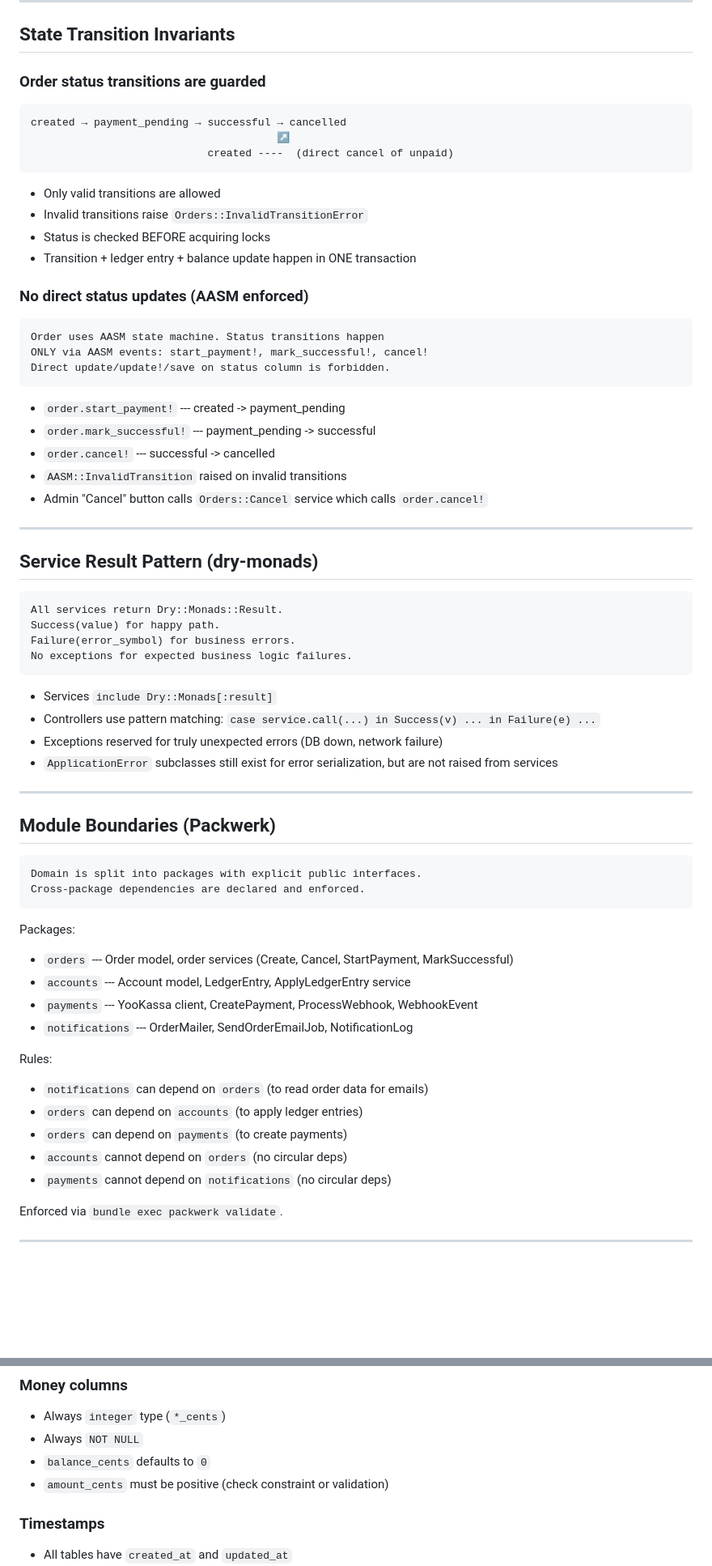
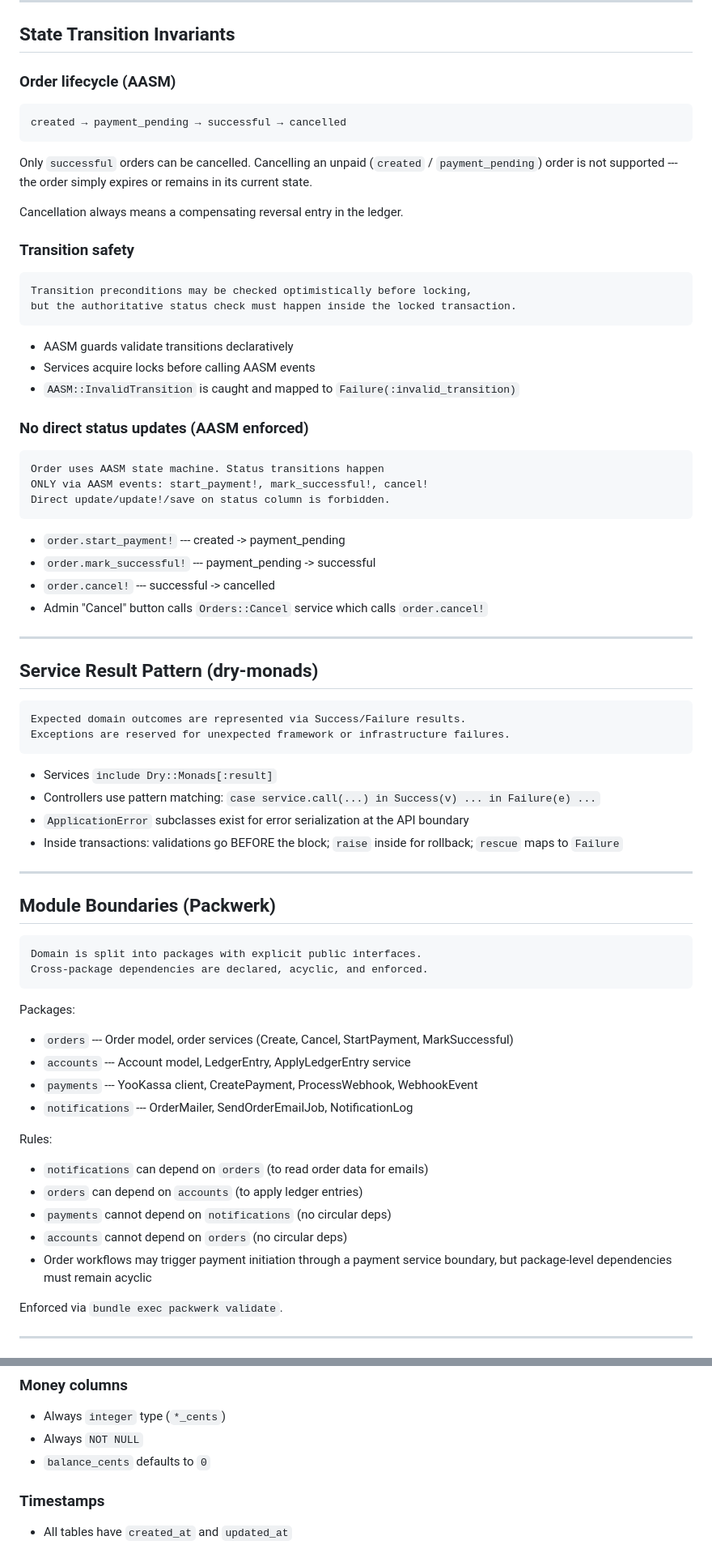
Before and after one commit to sergeychernyakov/aurospace, a Markdown page: docs/ARCHITECTURE.md, 2 parts joined by grey strips. Shown at 81% size. GitHub-like rendering; blank space fills up the shorter version.

````diff
--- a/docs/ARCHITECTURE.md
+++ b/docs/ARCHITECTURE.md
@@ -44,18 +58,26 @@ Never use Float for money. Never store in decimal units.
 
 ## State Transition Invariants
 
-### Order status transitions are guarded
+### Order lifecycle (AASM)
 
 ```
 created → payment_pending → successful → cancelled
-                                       ↗
-                            created ----  (direct cancel of unpaid)
 ```
 
-- Only valid transitions are allowed
-- Invalid transitions raise `Orders::InvalidTransitionError`
-- Status is checked BEFORE acquiring locks
-- Transition + ledger entry + balance update happen in ONE transaction
+Only `successful` orders can be cancelled. Cancelling an unpaid (`created` / `payment_pending`) order is not supported --- the order simply expires or remains in its current state.
+
+Cancellation always means a compensating reversal entry in the ledger.
+
+### Transition safety
+
+```
+Transition preconditions may be checked optimistically before locking,
+but the authoritative status check must happen inside the locked transaction.
+```
+
+- AASM guards validate transitions declaratively
+- Services acquire locks before calling AASM events
+- `AASM::InvalidTransition` is caught and mapped to `Failure(:invalid_transition)`
 
 ### No direct status updates (AASM enforced)
 
@@ -68,7 +90,6 @@ Direct update/update!/save on status column is forbidden.
 - `order.start_payment!` --- created -> payment_pending
 - `order.mark_successful!` --- payment_pending -> successful
 - `order.cancel!` --- successful -> cancelled
-- `AASM::InvalidTransition` raised on invalid transitions
 - Admin "Cancel" button calls `Orders::Cancel` service which calls `order.cancel!`
 
 ---
@@ -76,16 +97,14 @@ Direct update/update!/save on status column is forbidden.
 ## Service Result Pattern (dry-monads)
 
 ```
-All services return Dry::Monads::Result.
-Success(value) for happy path.
-Failure(error_symbol) for business errors.
-No exceptions for expected business logic failures.
+Expected domain outcomes are represented via Success/Failure results.
+Exceptions are reserved for unexpected framework or infrastructure failures.
 ```
 
 - Services `include Dry::Monads[:result]`
 - Controllers use pattern matching: `case service.call(...) in Success(v) ... in Failure(e) ...`
-- Exceptions reserved for truly unexpected errors (DB down, network failure)
-- `ApplicationError` subclasses still exist for error serialization, but are not raised from services
+- `ApplicationError` subclasses exist for error serialization at the API boundary
+- Inside transactions: validations go BEFORE the block; `raise` inside for rollback; `rescue` maps to `Failure`
 
 ---
 
@@ -93,7 +112,7 @@ No exceptions for expected business logic failures.
 
 ```
 Domain is split into packages with explicit public interfaces.
-Cross-package dependencies are declared and enforced.
+Cross-package dependencies are declared, acyclic, and enforced.
 ```
 
 Packages:
@@ -105,9 +124,9 @@ Packages:
 Rules:
 - `notifications` can depend on `orders` (to read order data for emails)
 - `orders` can depend on `accounts` (to apply ledger entries)
-- `orders` can depend on `payments` (to create payments)
+- `payments` cannot depend on `notifications` (no circular deps)
 - `accounts` cannot depend on `orders` (no circular deps)
-- `payments` cannot depend on `notifications` (no circular deps)
+- Order workflows may trigger payment initiation through a payment service boundary, but package-level dependencies must remain acyclic
 
 Enforced via `bundle exec packwerk validate`.
 
@@ -255,7 +317,6 @@ Mailers DON'T:  modify data, run queries, enforce business rules.
 - Always `integer` type (`*_cents`)
 - Always `NOT NULL`
 - `balance_cents` defaults to `0`
-- `amount_cents` must be positive (check constraint or validation)
 
 ### Timestamps
 
````
Also changed, not shown: other parts of docs/ARCHITECTURE.md (+79 -15 lines), docs/IMPLEMENTATION_PLAN.md (+5 -2 lines).
